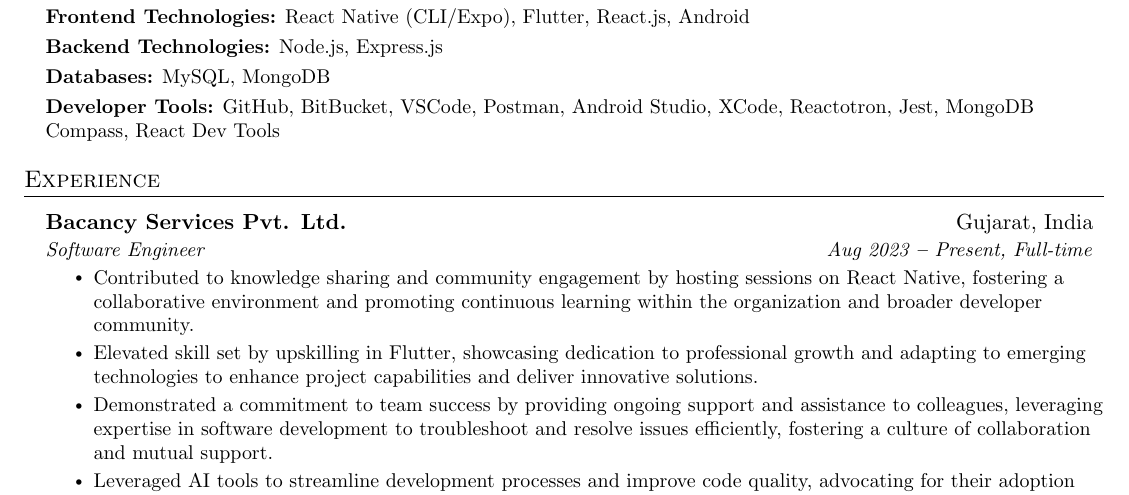
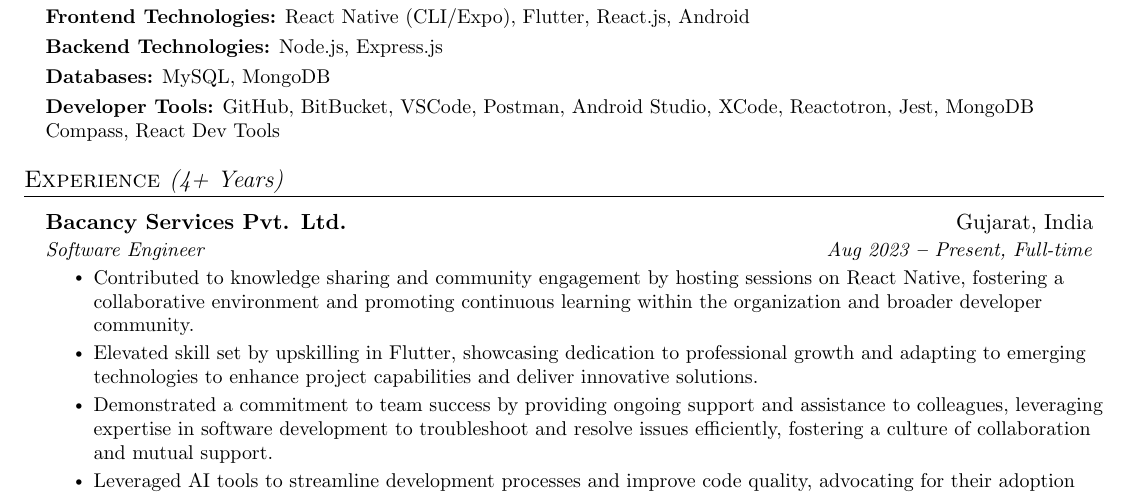
Before and after one commit to jaiminbhut/resume, a LaTeX document (main.tex): part of page 1 of 2, cut so that both start at the same text. Compiled offline with pdfLaTeX.

Commit message:
Added experience

```diff
--- a/main.tex
+++ b/main.tex
@@ -168,7 +168,7 @@
 
 %----------- EXPERIENCE -----------
 
-\section{Experience}
+\section{Experience {\emph{(4+ Years)}}}
   \vspace{3pt}
   \resumeSubHeadingListStart
 
```
